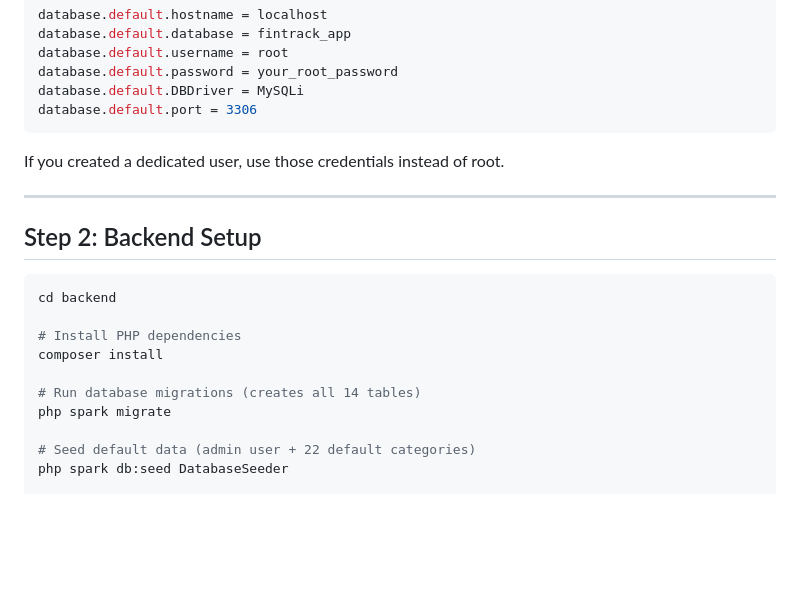
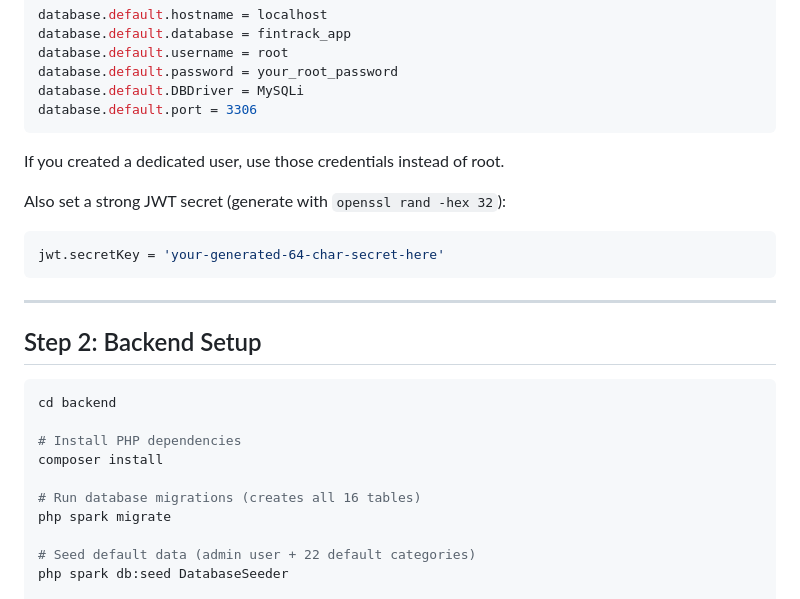
Before and after one commit to devendra-debbadi/FinTrack-App, a Markdown page: docs/INSTALL.md, the part around the change. Drawn GitHub-style; blank space fills up the shorter version.

````diff
--- a/docs/INSTALL.md
+++ b/docs/INSTALL.md
@@ -103,6 +103,12 @@ database.default.port = 3306
 
 If you created a dedicated user, use those credentials instead of root.
 
+Also set a strong JWT secret (generate with `openssl rand -hex 32`):
+
+```env
+jwt.secretKey = 'your-generated-64-char-secret-here'
+```
+
 ---
 
 ## Step 2: Backend Setup
@@ -113,7 +119,7 @@ cd backend
 # Install PHP dependencies
 composer install
 
-# Run database migrations (creates all 14 tables)
+# Run database migrations (creates all 16 tables)
 php spark migrate
 
 # Seed default data (admin user + 22 default categories)
````
Also changed, not shown: docs/DOCKER.md (+25 -1 lines).
